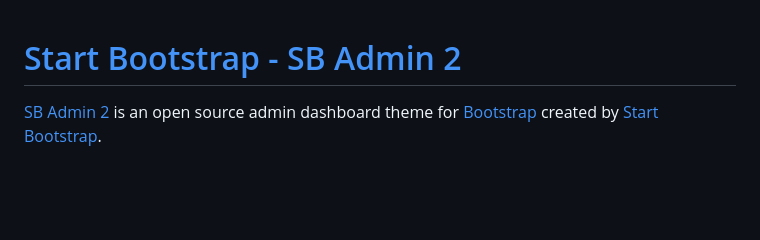
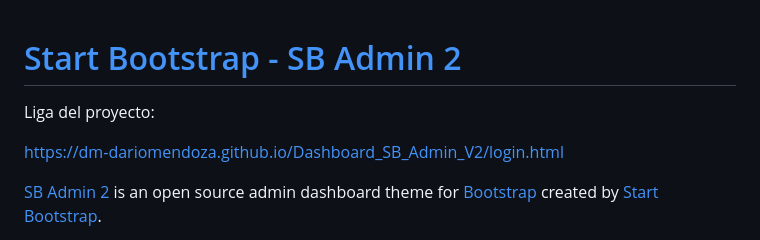
Before and after one commit to DM-DarioMendoza/Dashboard_SB_Admin_V2, a Markdown page: README.md, the part around the change. Rendered like a GitHub page; blank space fills up the shorter version.

```diff
--- a/README.md
+++ b/README.md
@@ -1,4 +1,8 @@
 # [Start Bootstrap - SB Admin 2](https://startbootstrap.com/theme/sb-admin-2/)
+
+Liga del proyecto:
+
+https://dm-dariomendoza.github.io/Dashboard_SB_Admin_V2/login.html
 
 [SB Admin 2](https://startbootstrap.com/theme/sb-admin-2/) is an open source admin dashboard theme for [Bootstrap](https://getbootstrap.com/) created by [Start Bootstrap](https://startbootstrap.com/).
 
```
